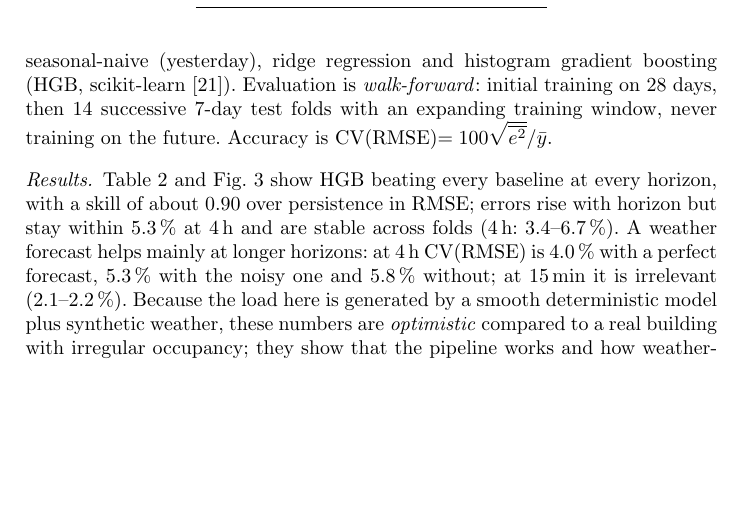
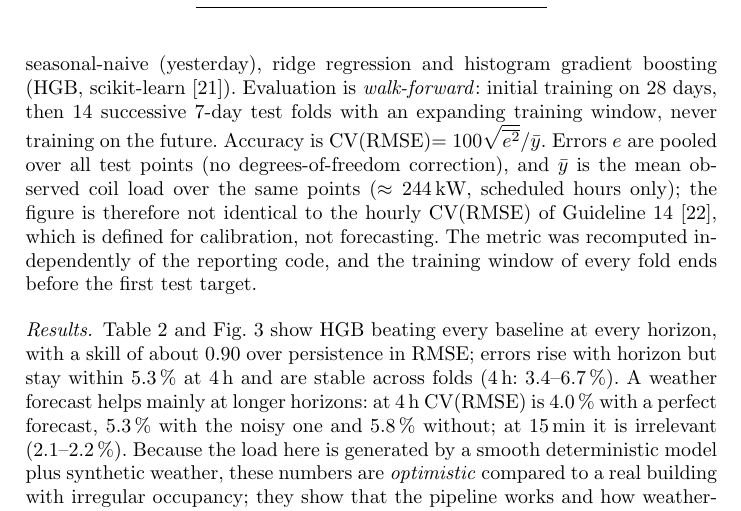
Before and after one commit to mesmail/NLPIR_paper_chiller_efficiency, a LaTeX thesis (paper/paper.tex): part of page 6 of 12, cut so that both start at the same text, the shorter picture padded with empty space. Compiled offline with pdfLaTeX.

Commit message:
Paper: define CV(RMSE) used for forecasting
Co-Authored-By: Claude Sonnet 5.5 <noreply@anthropic.com>
Claude-Session: https://claude.ai/code/session_019kbxFHKmcDwMCmH4Yh8qxz

```diff
--- a/paper/paper.tex
+++ b/paper/paper.tex
@@ -89,7 +89,7 @@ Mapping plant COP over load and wet-bulb temperature (Fig.~\ref{fig:cop}) shows
 \end{figure}
 
 \section{Cooling-Load Forecasting}\label{sec:forecast}
-\paragraph{Setup.} The testbed was run for 120 days under the baseline strategy; the forecasting target is the coil load $H$ steps ahead ($H\in\{1,4,16\}$, i.e.\ 15\,min, 1\,h, 4\,h), evaluated during scheduled hours (06:00--18:30), about 4{,}600 points per horizon. Inputs are time of day (sine/cosine), occupancy, current and lagged loads ($t$, $t{-}15$, $t{-}30$, $t{-}60$\,min), zone temperature, current weather, the load at the same time the previous day, and a \emph{noisy weather forecast} for the target time (dry-bulb, solar and humidity with error standard deviations that grow with horizon: 0.3/0.6/1.2\,K, 5/10/25\,\% and 1.5/3/6\,\% RH). Models: persistence, seasonal-naive (yesterday), ridge regression and histogram gradient boosting (HGB, scikit-learn \cite{pedregosa2011}). Evaluation is \emph{walk-forward}: initial training on 28 days, then 14 successive 7-day test folds with an expanding training window, never training on the future. Accuracy is CV(RMSE)$=100\sqrt{\overline{e^2}}/\bar y$.
+\paragraph{Setup.} The testbed was run for 120 days under the baseline strategy; the forecasting target is the coil load $H$ steps ahead ($H\in\{1,4,16\}$, i.e.\ 15\,min, 1\,h, 4\,h), evaluated during scheduled hours (06:00--18:30), about 4{,}600 points per horizon. Inputs are time of day (sine/cosine), occupancy, current and lagged loads ($t$, $t{-}15$, $t{-}30$, $t{-}60$\,min), zone temperature, current weather, the load at the same time the previous day, and a \emph{noisy weather forecast} for the target time (dry-bulb, solar and humidity with error standard deviations that grow with horizon: 0.3/0.6/1.2\,K, 5/10/25\,\% and 1.5/3/6\,\% RH). Models: persistence, seasonal-naive (yesterday), ridge regression and histogram gradient boosting (HGB, scikit-learn \cite{pedregosa2011}). Evaluation is \emph{walk-forward}: initial training on 28 days, then 14 successive 7-day test folds with an expanding training window, never training on the future. Accuracy is CV(RMSE)$=100\sqrt{\overline{e^2}}/\bar y$. Errors $e$ are pooled over all test points (no degrees-of-freedom correction), and $\bar y$ is the mean observed coil load over the same points ($\approx 244$\,kW, scheduled hours only); the figure is therefore not identical to the hourly CV(RMSE) of Guideline~14 \cite{ashrae14}, which is defined for calibration, not forecasting. The metric was recomputed independently of the reporting code, and the training window of every fold ends before the first test target.
 
 \begin{table}[t]
 \caption{Walk-forward load-forecast accuracy, CV(RMSE) in \%, noisy weather forecast.}
```
Also changed, not shown: paper/paper.pdf.
